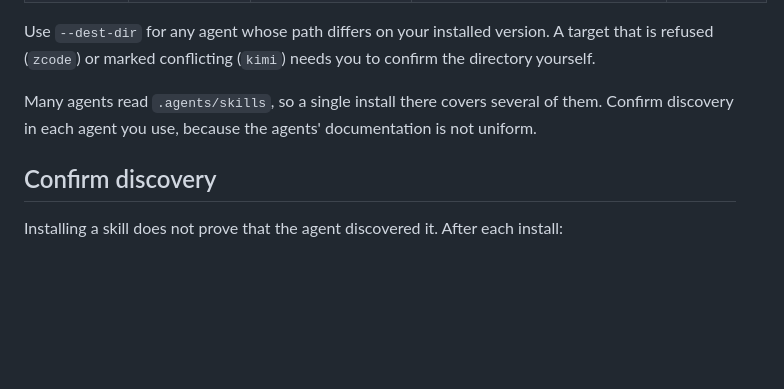
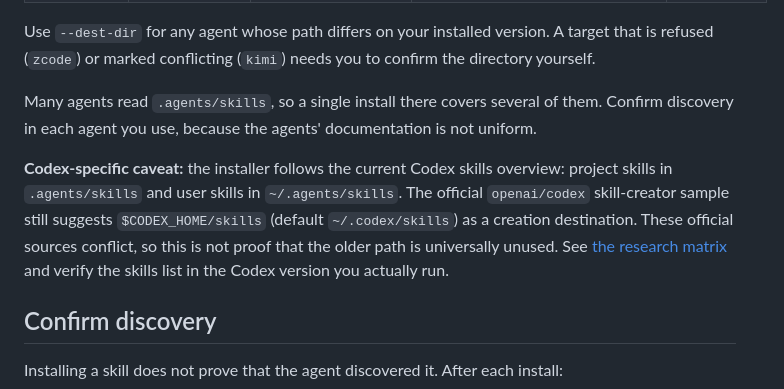
Before and after one commit to jelome265/Rustacean, a Markdown page: skills/INSTALLATION.md, the part around the change. Drawn GitHub-style; blank space fills up the shorter version.

Commit message:
docs(codex): surface path discrepancy in install guide

```diff
--- a/skills/INSTALLATION.md
+++ b/skills/INSTALLATION.md
@@ -73,6 +73,14 @@ yourself.
 Many agents read `.agents/skills`, so a single install there covers several of them. Confirm
 discovery in each agent you use, because the agents' documentation is not uniform.
 
+**Codex-specific caveat:** the installer follows the current Codex skills overview: project
+skills in `.agents/skills` and user skills in `~/.agents/skills`. The official
+`openai/codex` skill-creator sample still suggests `$CODEX_HOME/skills` (default
+`~/.codex/skills`) as a creation destination. These official sources conflict, so this is
+not proof that the older path is universally unused. See
+[the research matrix](../docs/agent-skill-install-matrix.md#openai-codex-cli-official) and
+verify the skills list in the Codex version you actually run.
+
 ## Confirm discovery
 
 Installing a skill does not prove that the agent discovered it. After each install:
```
